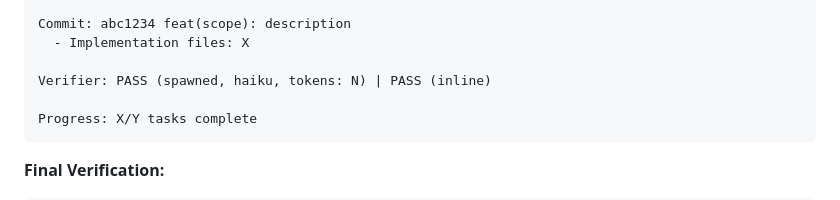
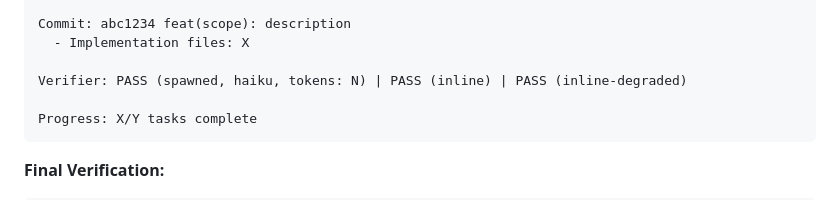
Before and after one commit to sighup/claude-workflow, a Markdown page: skills/cw-execute/SKILL.md, the part around the change. Rendered like a GitHub page.

Commit message:
docs(execute): clarify inline-degraded mode and verifier_tokens type

````diff
--- a/skills/cw-execute/SKILL.md
+++ b/skills/cw-execute/SKILL.md
@@ -360,7 +360,7 @@ Proof Artifacts (on disk):
 Commit: abc1234 feat(scope): description
   - Implementation files: X
 
-Verifier: PASS (spawned, haiku, tokens: N) | PASS (inline)
+Verifier: PASS (spawned, haiku, tokens: N) | PASS (inline) | PASS (inline-degraded)
 
 Progress: X/Y tasks complete
 ```
````
Also changed, not shown: 1 other file.
